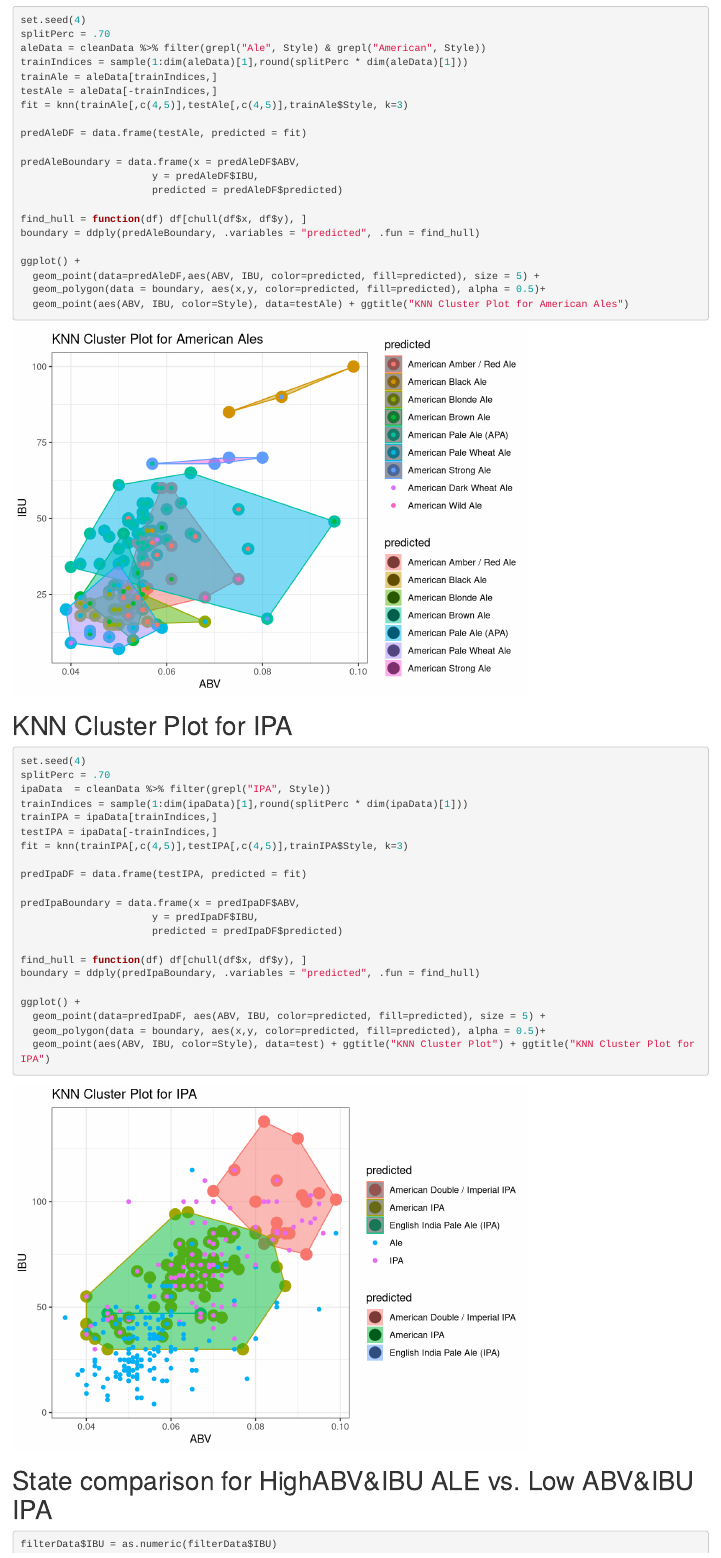
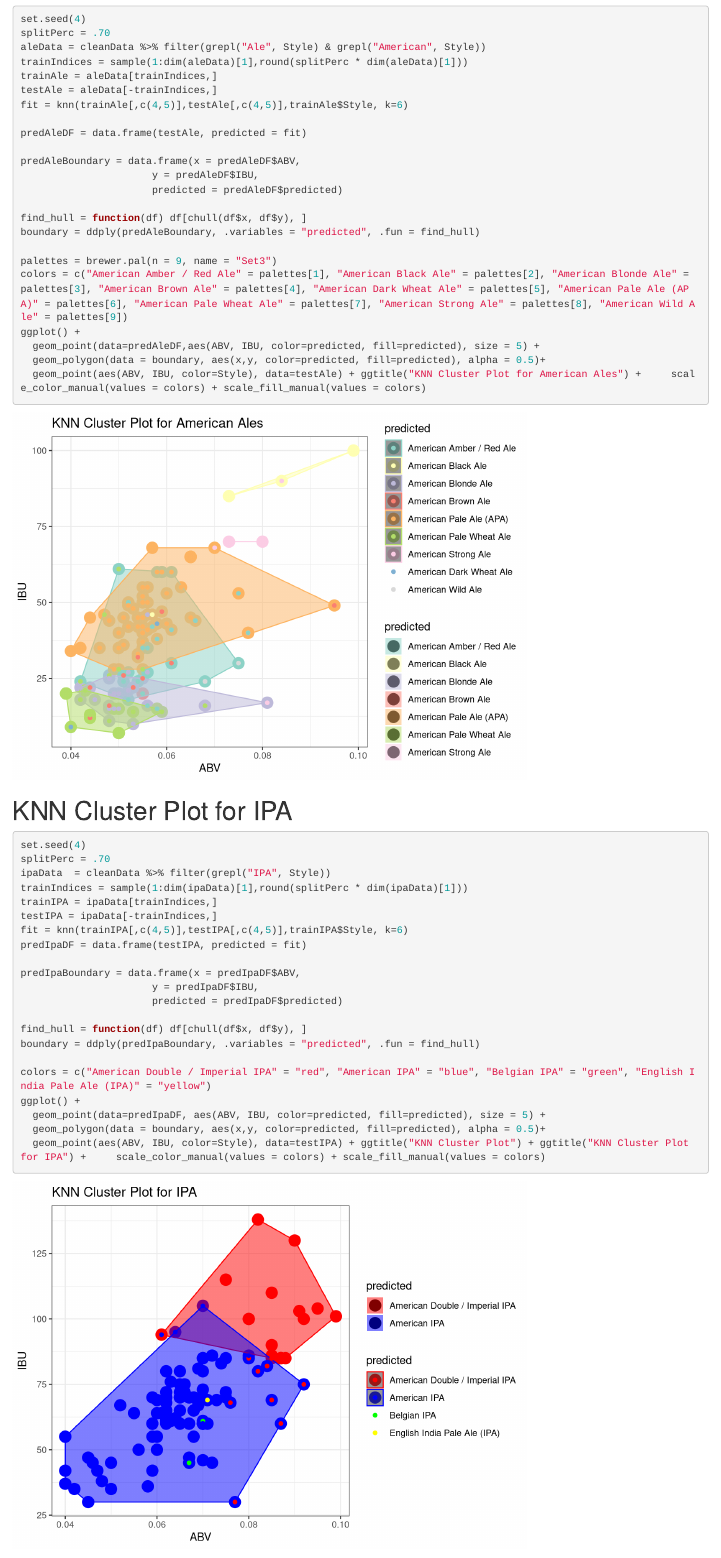
Before and after one commit to yuchrishin/DS6306-GroupProject1, an R Markdown document (CaseStudy1.Rmd): the page in a window 1100 px wide, from 13000 px down before the commit and from 13020 px down after it, so that both start at the same text. Rendered offline with R 4.5, knitr and Pandoc, with nearby package versions.

Commit message:
graph updated

````diff
--- a/CaseStudy1.Rmd
+++ b/CaseStudy1.Rmd
@@ -223,7 +224,7 @@ aleData = cleanData %>% filter(grepl("Ale", Style) & grepl("American", Style))
 trainIndices = sample(1:dim(aleData)[1],round(splitPerc * dim(aleData)[1]))
 trainAle = aleData[trainIndices,]
 testAle = aleData[-trainIndices,]
-fit = knn(trainAle[,c(4,5)],testAle[,c(4,5)],trainAle$Style, k=3)
+fit = knn(trainAle[,c(4,5)],testAle[,c(4,5)],trainAle$Style, k=6)
 
 predAleDF = data.frame(testAle, predicted = fit)
 
@@ -234,10 +235,12 @@ predAleBoundary = data.frame(x = predAleDF$ABV,
 find_hull = function(df) df[chull(df$x, df$y), ]
 boundary = ddply(predAleBoundary, .variables = "predicted", .fun = find_hull)
 
+palettes = brewer.pal(n = 9, name = "Set3")
+colors = c("American Amber / Red Ale" = palettes[1], "American Black Ale" = palettes[2], "American Blonde Ale" = palettes[3], "American Brown Ale" = palettes[4], "American Dark Wheat Ale" = palettes[5], "American Pale Ale (APA)" = palettes[6], "American Pale Wheat Ale" = palettes[7], "American Strong Ale" = palettes[8], "American Wild Ale" = palettes[9])
 ggplot() +
   geom_point(data=predAleDF,aes(ABV, IBU, color=predicted, fill=predicted), size = 5) +
   geom_polygon(data = boundary, aes(x,y, color=predicted, fill=predicted), alpha = 0.5)+
-  geom_point(aes(ABV, IBU, color=Style), data=testAle) + ggtitle("KNN Cluster Plot for American Ales")
+  geom_point(aes(ABV, IBU, color=Style), data=testAle) + ggtitle("KNN Cluster Plot for American Ales") +     scale_color_manual(values = colors) + scale_fill_manual(values = colors)
 ```
 
 # KNN Cluster Plot for IPA
@@ -248,8 +251,7 @@ ipaData  = cleanData %>% filter(grepl("IPA", Style))
 trainIndices = sample(1:dim(ipaData)[1],round(splitPerc * dim(ipaData)[1]))
 trainIPA = ipaData[trainIndices,]
 testIPA = ipaData[-trainIndices,]
-fit = knn(trainIPA[,c(4,5)],testIPA[,c(4,5)],trainIPA$Style, k=3)
-
+fit = knn(trainIPA[,c(4,5)],testIPA[,c(4,5)],trainIPA$Style, k=6)
 predIpaDF = data.frame(testIPA, predicted = fit)
 
 predIpaBoundary = data.frame(x = predIpaDF$ABV,
@@ -259,10 +261,12 @@ predIpaBoundary = data.frame(x = predIpaDF$ABV,
 find_hull = function(df) df[chull(df$x, df$y), ]
 boundary = ddply(predIpaBoundary, .variables = "predicted", .fun = find_hull)
 
+colors = c("American Double / Imperial IPA" = "red", "American IPA" = "blue", "Belgian IPA" = "green", "English India Pale Ale (IPA)" = "yellow")
 ggplot() +
   geom_point(data=predIpaDF, aes(ABV, IBU, color=predicted, fill=predicted), size = 5) +
   geom_polygon(data = boundary, aes(x,y, color=predicted, fill=predicted), alpha = 0.5)+
-  geom_point(aes(ABV, IBU, color=Style), data=test) + ggtitle("KNN Cluster Plot") + ggtitle("KNN Cluster Plot for IPA")
+  geom_point(aes(ABV, IBU, color=Style), data=testIPA) + ggtitle("KNN Cluster Plot") + ggtitle("KNN Cluster Plot for IPA") +     scale_color_manual(values = colors) + scale_fill_manual(values = colors)
+
 ```
 
 # State comparison for HighABV&IBU ALE vs. Low ABV&IBU IPA
````
Also changed, not shown: CaseStudy1.Rmd (1 more changed lines).
